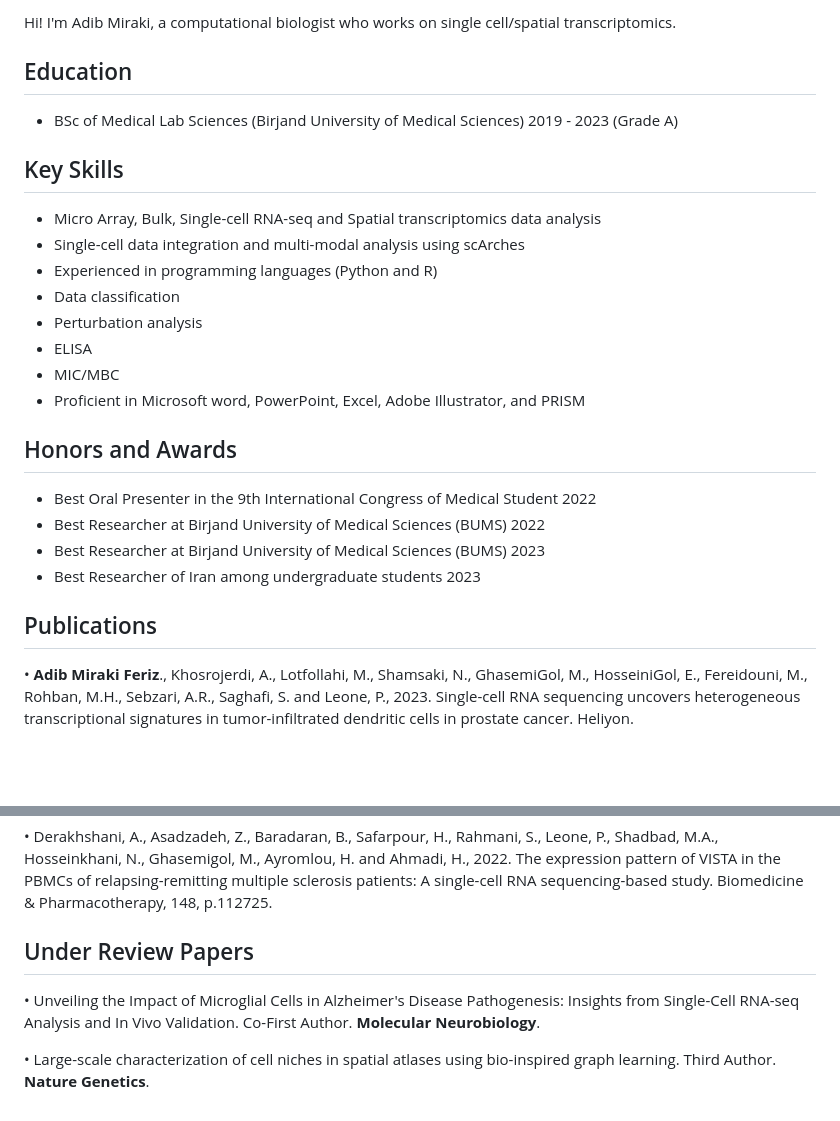
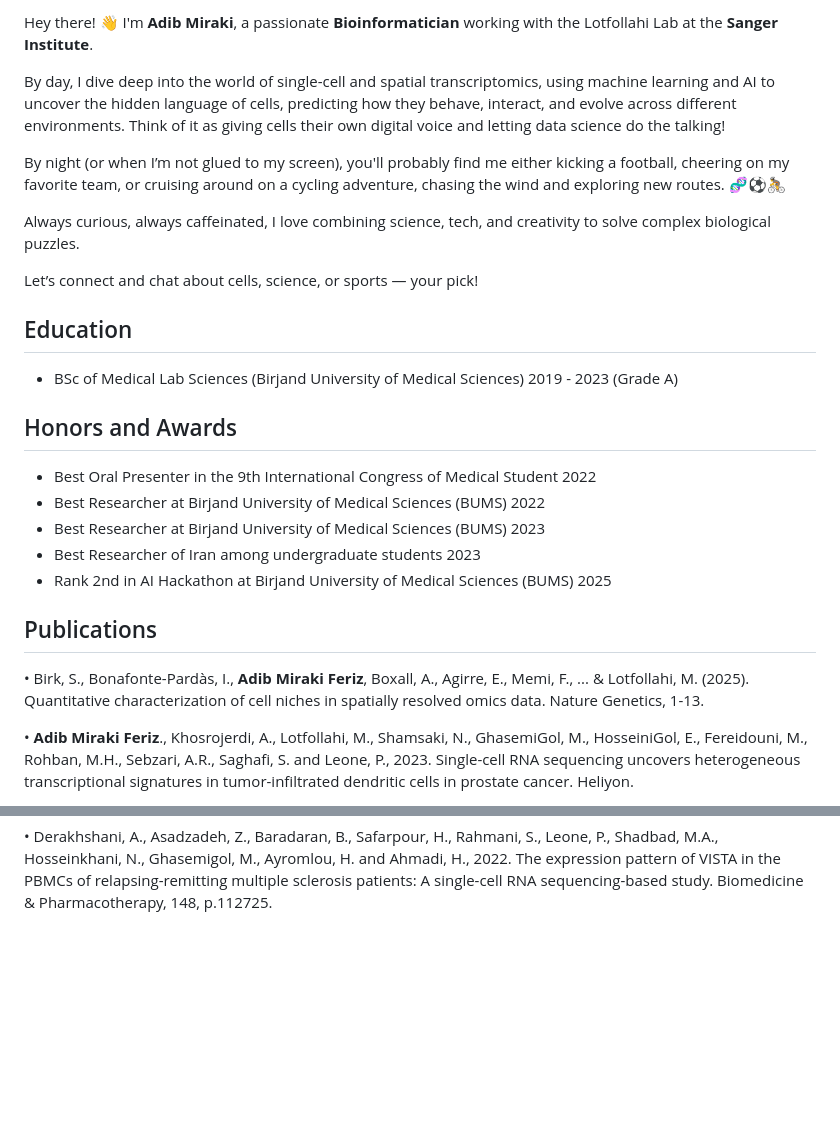
Before and after one commit to AdibMiraki/AdibMiraki.github.io, a Markdown page: README.md, 2 parts joined by grey strips. Rendered like a GitHub page; blank space fills up the shorter version.

```diff
--- a/README.md
+++ b/README.md
@@ -1,26 +1,26 @@
-Hi! I'm Adib Miraki, a computational biologist  who works on single cell/spatial transcriptomics.
+Hey there! 👋 I'm **Adib Miraki**, a passionate **Bioinformatician** working with the Lotfollahi Lab at the **Sanger** **Institute**.
+
+By day, I dive deep into the world of single-cell and spatial transcriptomics, using machine learning and AI to uncover the hidden language of cells, predicting how they behave, interact, and evolve across different environments. Think of it as giving cells their own digital voice and letting data science do the talking!
+
+By night (or when I’m not glued to my screen), you'll probably find me either kicking a football, cheering on my favorite team, or cruising around on a cycling adventure, chasing the wind and exploring new routes. 🧬⚽🚴
+
+Always curious, always caffeinated, I love combining science, tech, and creativity to solve complex biological puzzles.
+
+Let’s connect and chat about cells, science, or sports — your pick!
+
 
 ## Education
 - BSc of Medical Lab Sciences (Birjand University of Medical Sciences) 2019 - 2023 (Grade A)
-
-
-## Key Skills
-- Micro Array, Bulk, Single-cell RNA-seq and Spatial transcriptomics data analysis
--	Single-cell data integration and multi-modal analysis using scArches
--	Experienced in programming languages (Python and R)
--	Data classification
--	Perturbation analysis
--	ELISA
--	MIC/MBC
--	Proficient in Microsoft word, PowerPoint, Excel, Adobe Illustrator, and PRISM
 
 ## Honors and Awards
 -	Best Oral Presenter in the 9th International Congress of Medical Student		           2022
 -	Best Researcher at Birjand University of Medical Sciences (BUMS)	                        2022
 -	Best Researcher at Birjand University of Medical Sciences (BUMS)	                        2023
 -	Best Researcher of Iran among undergraduate students			                        2023
+-	Rank 2nd in AI Hackathon at Birjand University of Medical Sciences (BUMS)		           2025
 
 ## Publications
+• Birk, S., Bonafonte-Pardàs, I., **Adib Miraki Feriz**, Boxall, A., Agirre, E., Memi, F., ... & Lotfollahi, M. (2025). Quantitative characterization of cell niches in spatially resolved omics data. Nature Genetics, 1-13.
 
 •	**Adib Miraki Feriz**., Khosrojerdi, A., Lotfollahi, M., Shamsaki, N., GhasemiGol, M., HosseiniGol, E., Fereidouni, M., Rohban, M.H., Sebzari, A.R., Saghafi, S. and Leone, P., 2023. Single-cell RNA sequencing uncovers heterogeneous transcriptional signatures in tumor-infiltrated dendritic cells in prostate cancer. Heliyon.
 
@@ -39,9 +39,3 @@ Hi! I'm Adib Miraki, a computational biologist  who works on single cell/spatial
 •	Safarpour, H., Ranjbaran, J., Erfanian, N., Nomiri, S., Derakhshani, A., Gerarduzzi, C., **Adib Miraki Feriz**., HosseiniGol, E., Saghafi, S. and Silvestris, N., Holistic exploration of CHGA and hsa-miR-137 in colorectal cancer via multi-omic data Integration. Heliyon
 
 •	Derakhshani, A., Asadzadeh, Z., Baradaran, B., Safarpour, H., Rahmani, S., Leone, P., Shadbad, M.A., Hosseinkhani, N., Ghasemigol, M., Ayromlou, H. and Ahmadi, H., 2022. The expression pattern of VISTA in the PBMCs of relapsing-remitting multiple sclerosis patients: A single-cell RNA sequencing-based study. Biomedicine & Pharmacotherapy, 148, p.112725.
-
-## Under Review Papers
-
-•	Unveiling the Impact of Microglial Cells in Alzheimer's Disease Pathogenesis: Insights from Single-Cell RNA-seq Analysis and In Vivo Validation. Co-First Author. **Molecular Neurobiology**.
-
-•	Large-scale characterization of cell niches in spatial atlases using bio-inspired graph learning. Third Author. **Nature Genetics**.
```
